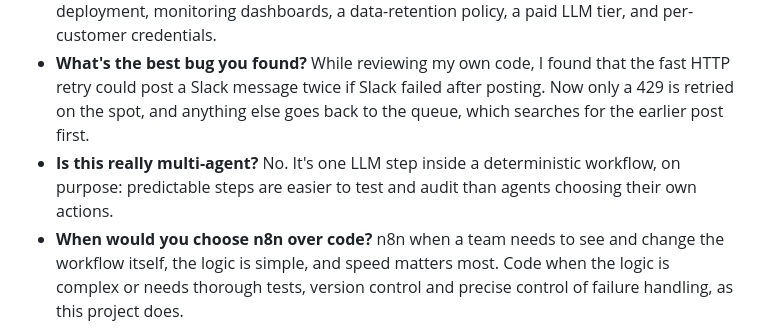
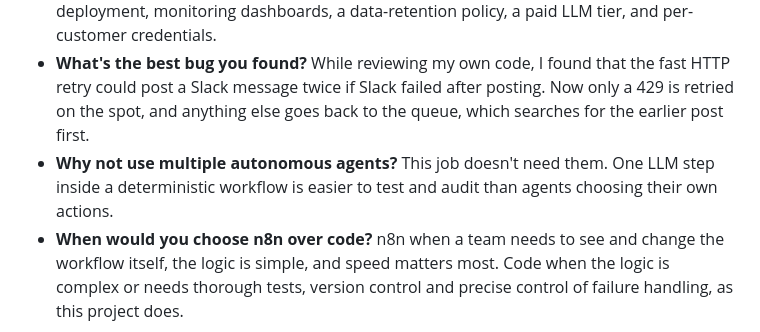
Before and after one commit to saltylvn/handoff-triage, a Markdown page: docs/walkthrough.md, the part around the change. GitHub-like rendering.

```diff
--- a/docs/walkthrough.md
+++ b/docs/walkthrough.md
@@ -102,5 +102,5 @@ stateDiagram-v2
 - **What about prompt injection?** The model can only return validated fields. Code decides actions, and injections are in the eval set.
 - **What would you change for production?** Postgres with multiple workers, a hosted deployment, monitoring dashboards, a data-retention policy, a paid LLM tier, and per-customer credentials.
 - **What's the best bug you found?** While reviewing my own code, I found that the fast HTTP retry could post a Slack message twice if Slack failed after posting. Now only a 429 is retried on the spot, and anything else goes back to the queue, which searches for the earlier post first.
-- **Is this really multi-agent?** No. It's one LLM step inside a deterministic workflow, on purpose: predictable steps are easier to test and audit than agents choosing their own actions.
+- **Why not use multiple autonomous agents?** This job doesn't need them. One LLM step inside a deterministic workflow is easier to test and audit than agents choosing their own actions.
 - **When would you choose n8n over code?** n8n when a team needs to see and change the workflow itself, the logic is simple, and speed matters most. Code when the logic is complex or needs thorough tests, version control and precise control of failure handling, as this project does.
```
Also changed, not shown: README.md (+3 -3 lines), docs/assets/system-map.png, 7 other files.
